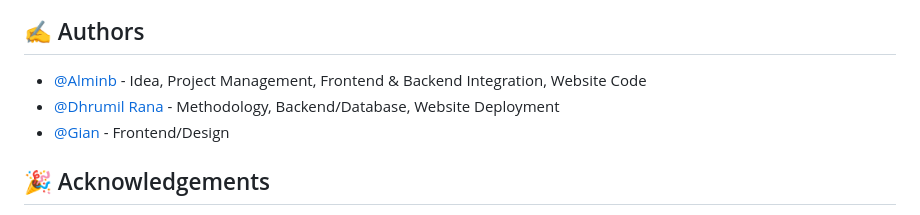
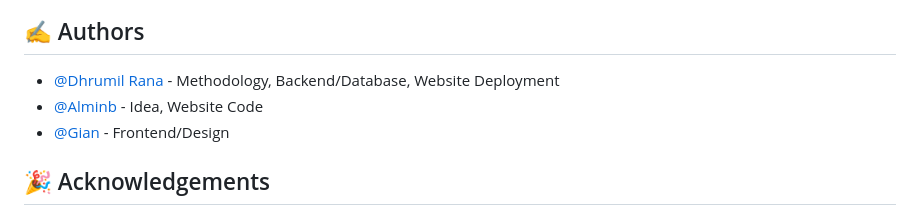
Before and after one commit to Dhrumil-Rana/Flask_QA, a Markdown page: README.md, the part around the change. Drawn GitHub-style.

Commit message:
Updated the content

```diff
--- a/README.md
+++ b/README.md
@@ -128,8 +128,8 @@ Login page
 
 ## ✍️ Authors <a name = "authors"></a>
 
-- [@Alminb](https://github.com/alminb) - Idea, Project Management, Frontend & Backend Integration, Website Code
 - [@Dhrumil Rana](https://github.com/Dhrumil-Rana) - Methodology, Backend/Database, Website Deployment
+- [@Alminb](https://github.com/alminb) - Idea, Website Code
 - [@Gian](https://github.com/gco129) - Frontend/Design
 
 ## 🎉 Acknowledgements <a name = "acknowledgement"></a>
```
